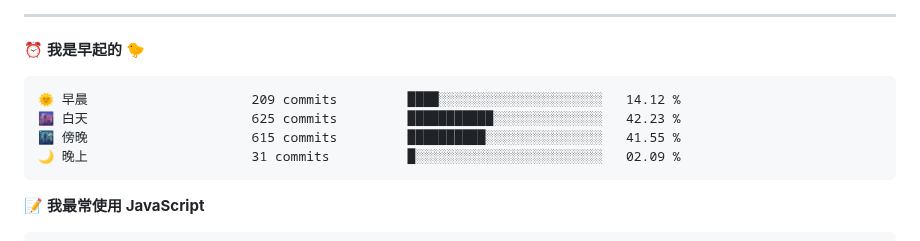
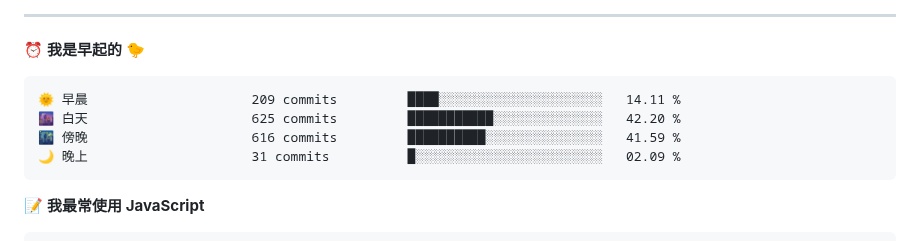
Before and after one commit to ispace-top/ispace-top, a Markdown page: README.md, the part around one of its changes. GitHub-like rendering.

Commit message:
Updated with Dev Metrics

````diff
--- a/README.md
+++ b/README.md
@@ -46,9 +46,9 @@
 ⏰ **我是早起的 🐤**
 
 ```text
-🌞 早晨                     209 commits         ████░░░░░░░░░░░░░░░░░░░░░   14.12 %
-🌆 白天                     625 commits         ███████████░░░░░░░░░░░░░░   42.23 %
-🌃 傍晚                     615 commits         ██████████░░░░░░░░░░░░░░░   41.55 %
+🌞 早晨                     209 commits         ████░░░░░░░░░░░░░░░░░░░░░   14.11 %
+🌆 白天                     625 commits         ███████████░░░░░░░░░░░░░░   42.20 %
+🌃 傍晚                     616 commits         ██████████░░░░░░░░░░░░░░░   41.59 %
 🌙 晚上                     31 commits          █░░░░░░░░░░░░░░░░░░░░░░░░   02.09 %
 ```
 
````
Also changed, not shown: other parts of README.md (+1 -1 lines), assets/bar_graph.png.
